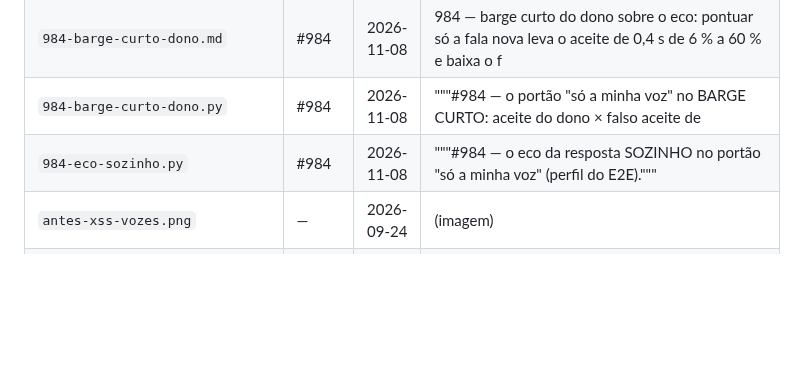
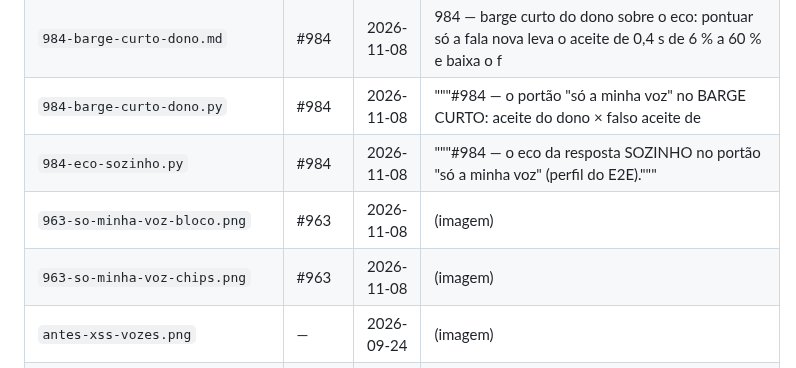
Before and after one commit to rlisboar/tts, a Markdown page: evidence/INDEX.md, the part around the change. Rendered like a GitHub page; blank space fills up the shorter version.

Commit message:
docs(evidence): indexa as provas do #963 (Refs #963)
Regenera evidence/INDEX.md com as duas capturas do modo "só a minha voz" e do
"só a voz de" (commit anterior). Única mudança: duas linhas novas.

Co-Authored-By: Claude Haiku 5.5 <noreply@anthropic.com>

```diff
--- a/evidence/INDEX.md
+++ b/evidence/INDEX.md
@@ -341,6 +341,8 @@ Depois de acrescentar, regenere: `./.venv-mlx/bin/python tests/gera_evidence_ind
 | `984-barge-curto-dono.md` | #984 | 2026-11-08 | 984 — barge curto do dono sobre o eco: pontuar só a fala nova leva o aceite de 0,4 s de 6 % a 60 % e baixa o f |
 | `984-barge-curto-dono.py` | #984 | 2026-11-08 | """#984 — o portão "só a minha voz" no BARGE CURTO: aceite do dono × falso aceite de |
 | `984-eco-sozinho.py` | #984 | 2026-11-08 | """#984 — o eco da resposta SOZINHO no portão "só a minha voz" (perfil do E2E).""" |
+| `963-so-minha-voz-bloco.png` | #963 | 2026-11-08 | (imagem) |
+| `963-so-minha-voz-chips.png` | #963 | 2026-11-08 | (imagem) |
 | `antes-xss-vozes.png` | — | 2026-09-24 | (imagem) |
 | `audit-fe-mobile-gerar-pos-fix.png` | — | 2026-10-21 | (imagem) |
 | `audit-fe-mobile-gerar.png` | — | 2026-10-21 | (imagem) |
```
